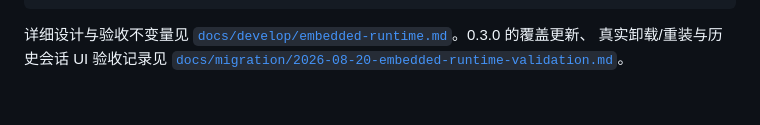
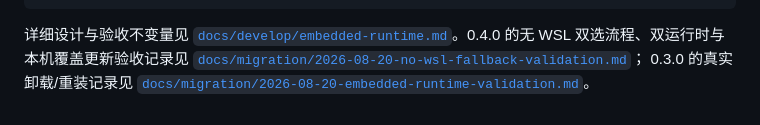
Before and after one commit to pingzeshi/dsh-GUI, a Markdown page: README.md, the part around the change. GitHub-like rendering.

````diff
--- a/README.md
+++ b/README.md
@@ -130,6 +130,8 @@ renderer/error.html                      运行时与启动错误引导页
 ```
 
 详细设计与验收不变量见
-[`docs/develop/embedded-runtime.md`](docs/develop/embedded-runtime.md)。0.3.0 的覆盖更新、
-真实卸载/重装与历史会话 UI 验收记录见
+[`docs/develop/embedded-runtime.md`](docs/develop/embedded-runtime.md)。0.4.0 的无 WSL
+双选流程、双运行时与本机覆盖更新验收记录见
+[`docs/migration/2026-08-20-no-wsl-fallback-validation.md`](docs/migration/2026-08-20-no-wsl-fallback-validation.md)；
+0.3.0 的真实卸载/重装记录见
 [`docs/migration/2026-08-20-embedded-runtime-validation.md`](docs/migration/2026-08-20-embedded-runtime-validation.md)。
````
Also changed, not shown: docs/develop/progress.md (+21 -0 lines), docs/migration/2026-08-20-no-wsl-fallback-validation.md (added, +162 -0 lines).
